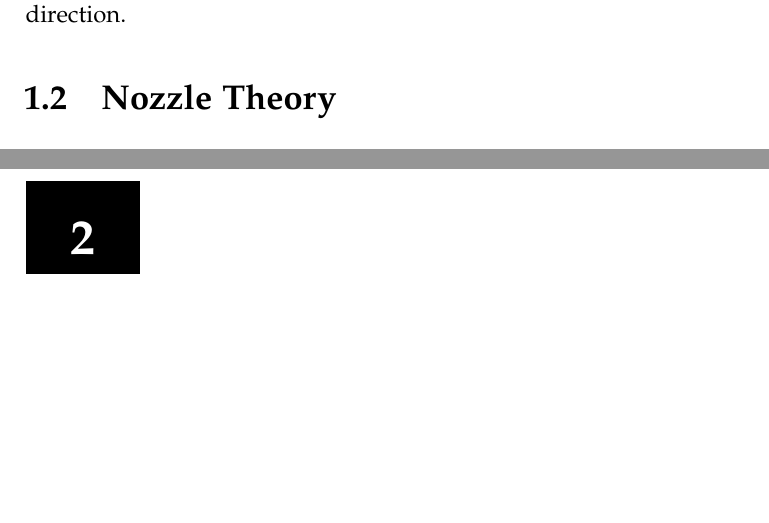
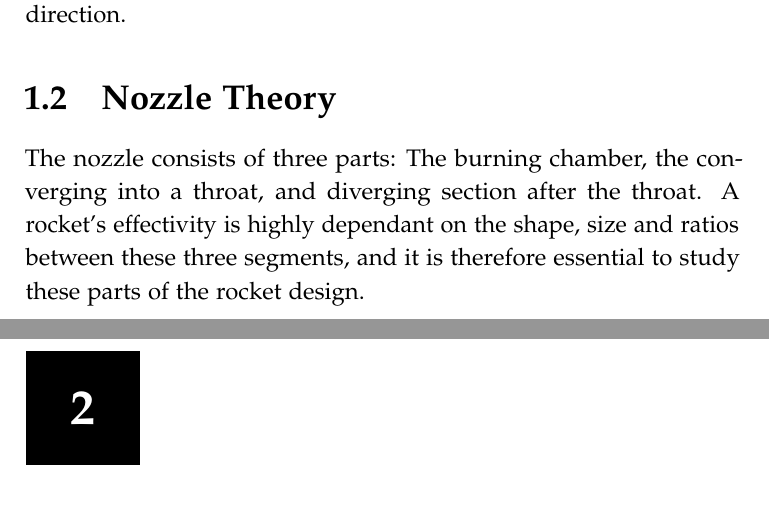
Before and after one commit to carlegroen/Hybrid-Rocket-Simulations-Experiments, a LaTeX thesis (main.tex, which reads introduction.tex): two parts of pages 8 and 9 of 21, joined at a grey line, cut so that both start at the same text, the shorter picture padded with empty space. Compiled offline with pdfLaTeX.

Commit message:
Short on nozzle theory

```diff
--- a/introduction.tex
+++ b/introduction.tex
@@ -14,6 +14,13 @@ A rocket consists of a few, very essential components. The basics of a rocket en
 
 \section{Nozzle Theory}
 
+The nozzle consists of three parts: The burning chamber, the converging into a throat, and diverging section after the throat. A rocket's effectivity is highly dependant on the shape, size and ratios between these three segments, and it is therefore essential to study these parts of the rocket design.
+
+
+
+
+
+
 \begin{figure}
 \includegraphics[width=\textwidth]{happy-boy}
 \caption{det er nok at skrive filnavnet, for main.tex kigger efter figurer i /figures/}
```
